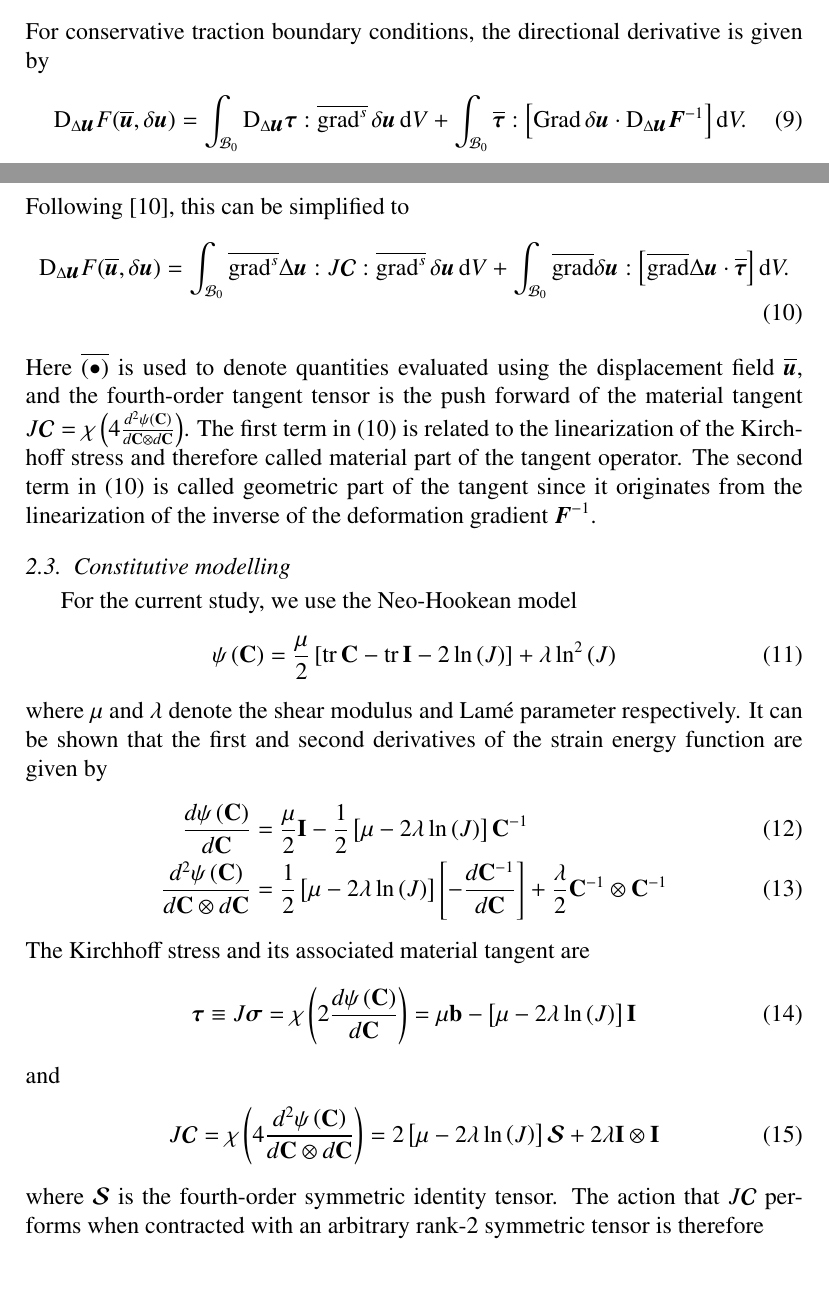
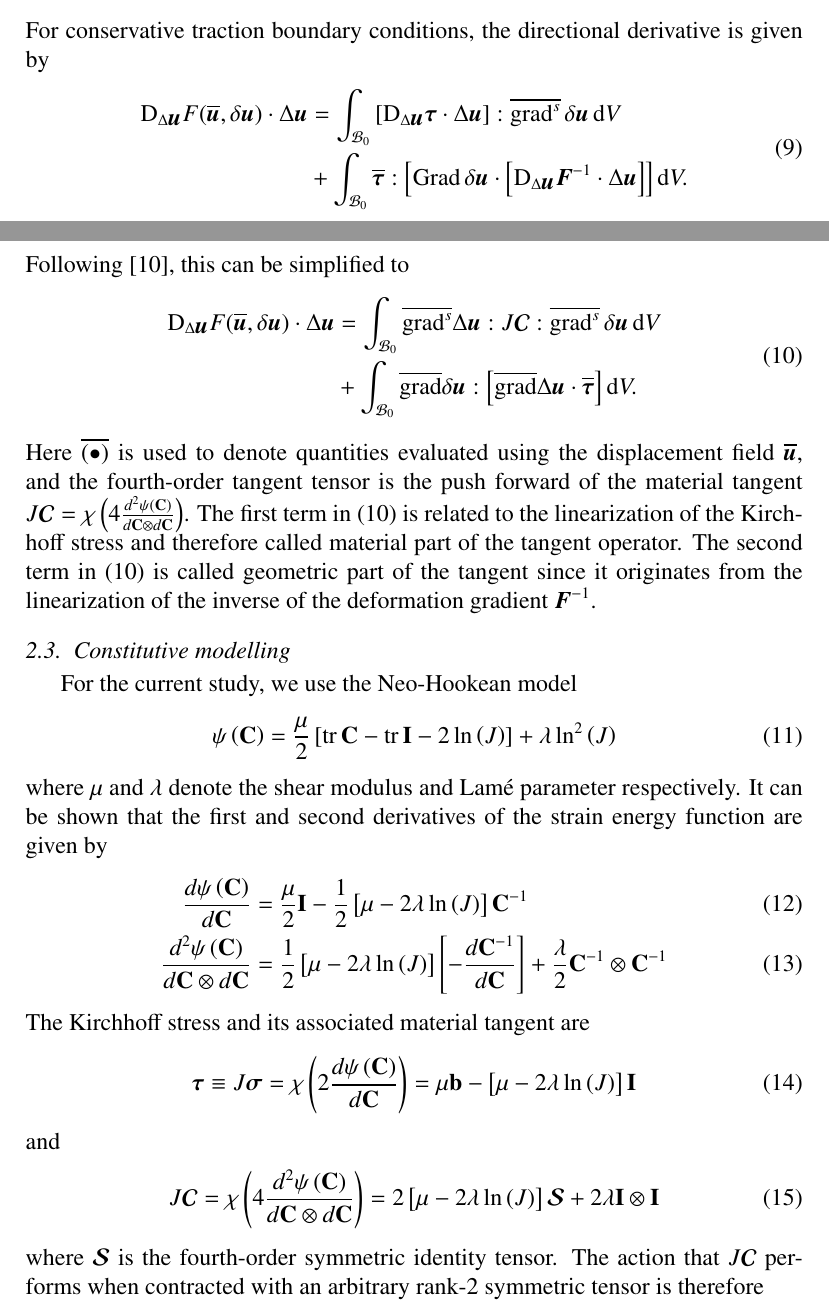
Before and after one commit to davydden/large-strain-matrix-free, a LaTeX paper (doc/large_strain.tex): two parts of pages 4 and 5 of 23, joined at a grey line, cut so that both start at the same text, the shorter picture padded with empty space. Compiled offline with pdfLaTeX.

Commit message:
provisional fix for linearization part

```diff
--- a/doc/large_strain.tex
+++ b/doc/large_strain.tex
@@ -261,22 +261,28 @@ that is $\gz \tau = \chi(\gz S) = \gz F \cdot \gz S \cdot \gz F^T$.
 In order to solve \eqref{eq:weak_form} using Newton's method, a first order approximation around a given solution field $\overline{\gz u}$ is required such that
 \begin{align}
 F(\overline{\gz u} + \Delta \gz u, \delta \gz u) \approx
-F(\overline{\gz u}, \delta \gz u) + \D_{\Delta \gz u} F(\overline{\gz u}, \delta \gz u).
+F(\overline{\gz u}, \delta \gz u) + \D_{\Delta \gz u} F(\overline{\gz u}, \delta \gz u) \cdot \Delta \gz u.
 \end{align}
 For conservative traction boundary conditions, the directional derivative is given by
-\begin{align}
-\D_{\Delta \gz u}  F(\overline{\gz u}, \delta \gz u)
-=
-\int_{\mcl B_0} \D_{\Delta \gz u} \gz \tau : \overline{\grad^s} \, \delta \gz u \, \d V
-+
-\int_{\mcl B_0} \overline{\gz \tau} : \left[ \Grad \, \delta \gz u \cdot \D_{\Delta \gz u}  \gz F^{-1} \right] \d V.
-\end{align}
+\begin{equation}
+\begin{split}
+\D_{\Delta \gz u}  F(\overline{\gz u}, \delta \gz u) \cdot \Delta \gz u
+&=
+\int_{\mcl B_0} \left[\D_{\Delta \gz u} \gz \tau \cdot \Delta \gz u\right] : \overline{\grad^s} \, \delta \gz u \, \d V
+\\
+& +
+\int_{\mcl B_0} \overline{\gz \tau} : \left[ \Grad \, \delta \gz u \cdot
+\left[\D_{\Delta \gz u}  \gz F^{-1} \cdot \Delta \gz u\right]
+\right] \d V.
+\end{split}
+\end{equation}
 Following \cite{Wriggers2008}, this can be simplified to
-\begin{align}
-\D_{\Delta \gz u} F(\overline{\gz u}, \delta \gz u)
-  =
-  \int_{\mcl B_0} \overline{\grad^s} \Delta \gz u : J \boldsymbol{\mathcal{C}} : \overline{\grad^s} \, \delta \gz u \, \d V
-  +
+\begin{equation}
+  \begin{split}
+\D_{\Delta \gz u} F(\overline{\gz u}, \delta \gz u) \cdot \Delta \gz u
+  &=
+  \int_{\mcl B_0} \overline{\grad^s} \Delta \gz u : J \boldsymbol{\mathcal{C}} : \overline{\grad^s} \, \delta \gz u \, \d V \\
+  &+
   \int_{\mcl B_0}
   \overline{\grad}\delta \gz u :
   \left[
@@ -284,8 +290,9 @@ Following \cite{Wriggers2008}, this can be simplified to
   \overline{\gz \tau}
   \right]
   \d V.
+\end{split}
 \label{eq:tangent}
-\end{align}
+\end{equation}
 Here $\overline{(\bullet)}$ is used to denote quantities evaluated using the displacement field $\overline {\gz u}$, and the fourth-order tangent tensor is the push forward of the material tangent $J \boldsymbol{\mathcal{C}} = \chi\left( 4 \frac{d^{2} \psi \left( \mathbf{C} \right)}{d \mathbf{C} \otimes d \mathbf{C}} \right)$. The first term in \eqref{eq:tangent} is related to the linearization of the Kirchhoff stress and therefore called material part of the tangent operator.  The second term in \eqref{eq:tangent} is called geometric part of the tangent since it originates from the linearization of the inverse of the deformation gradient $\gz F^{-1}$.
 
 \subsection{Constitutive modelling}
```
